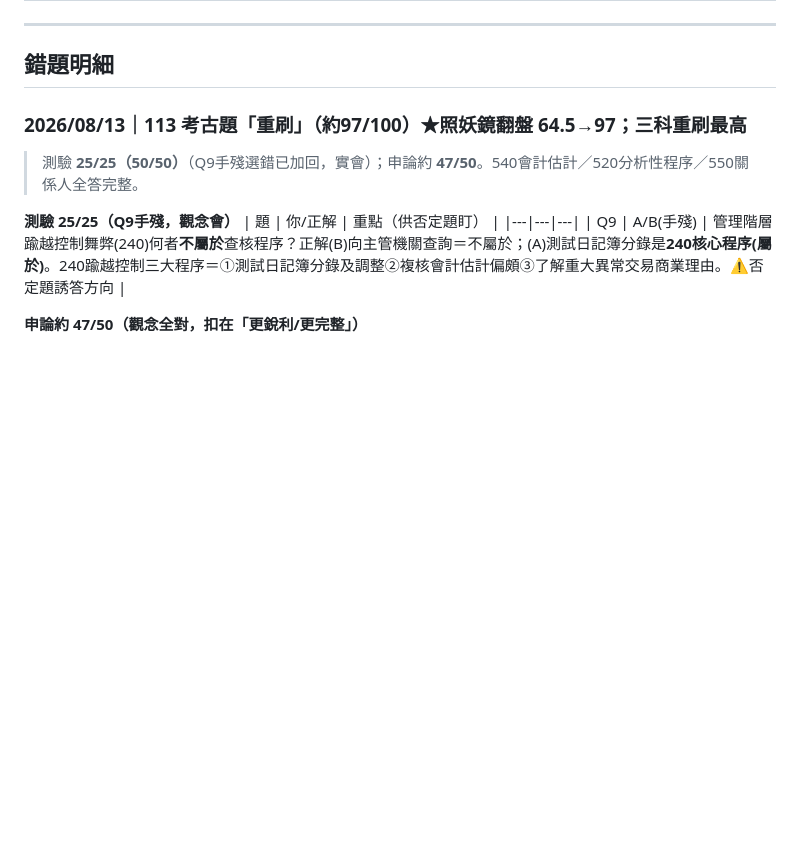
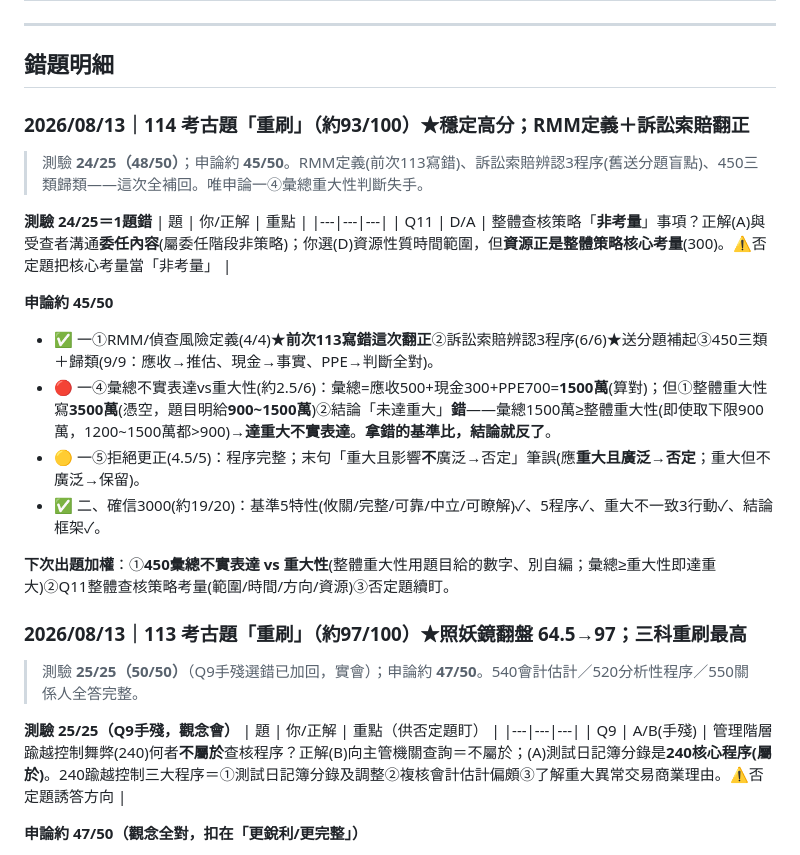
Before and after one commit to candoyeh-yc/accounting, a Markdown page: 審計學/21_審計_錯題彙整.md, the part around the change. GitHub-like rendering; blank space fills up the shorter version.

Commit message:
114審計重刷批改：93分(前次85.5)；RMM定義+訴訟索賠翻正、450三類全對；唯申論一④彙總重大性判斷失手(自編3500萬)、Q11整體策略否定題
Co-Authored-By: Claude Opus 4.8 <noreply@anthropic.com>

```diff
--- a/審計學/21_審計_錯題彙整.md
+++ b/審計學/21_審計_錯題彙整.md
@@ -29,6 +29,23 @@
 ---
 
 ## 錯題明細
+
+### 2026/08/13｜114 考古題「重刷」（約93/100）★穩定高分；RMM定義＋訴訟索賠翻正
+
+> 測驗 **24/25（48/50）**；申論約 **45/50**。RMM定義(前次113寫錯)、訴訟索賠辨認3程序(舊送分題盲點)、450三類歸類——這次全補回。唯申論一④彙總重大性判斷失手。
+
+**測驗 24/25＝1題錯**
+| 題 | 你/正解 | 重點 |
+|---|---|---|
+| Q11 | D/A | 整體查核策略「**非考量**」事項？正解(A)與受查者溝通**委任內容**(屬委任階段非策略)；你選(D)資源性質時間範圍，但**資源正是整體策略核心考量**(300)。⚠否定題把核心考量當「非考量」 |
+
+**申論約 45/50**
+- ✅ 一①RMM/偵查風險定義(4/4)★**前次113寫錯這次翻正**②訴訟索賠辨認3程序(6/6)★送分題補起③450三類＋歸類(9/9：應收→推估、現金→事實、PPE→判斷全對)。
+- 🔴 一④彙總不實表達vs重大性(約2.5/6)：彙總=應收500+現金300+PPE700=**1500萬**(算對)；但①整體重大性寫**3500萬**(憑空，題目明給**900~1500萬**)②結論「未達重大」**錯**——彙總1500萬≥整體重大性(即使取下限900萬，1200~1500萬都>900)→**達重大不實表達**。**拿錯的基準比，結論就反了**。
+- 🟡 一⑤拒絕更正(4.5/5)：程序完整；末句「重大且影響**不**廣泛→否定」筆誤(應**重大且廣泛→否定**；重大但不廣泛→保留)。
+- ✅ 二、確信3000(約19/20)：基準5特性(攸關/完整/可靠/中立/可瞭解)✓、5程序✓、重大不一致3行動✓、結論框架✓。
+
+**下次出題加權**：①**450彙總不實表達 vs 重大性**(整體重大性用題目給的數字、別自編；彙總≥重大性即達重大)②Q11整體查核策略考量(範圍/時間/方向/資源)③否定題續盯。
 
 ### 2026/08/13｜113 考古題「重刷」（約97/100）★照妖鏡翻盤 64.5→97；三科重刷最高
 
```
